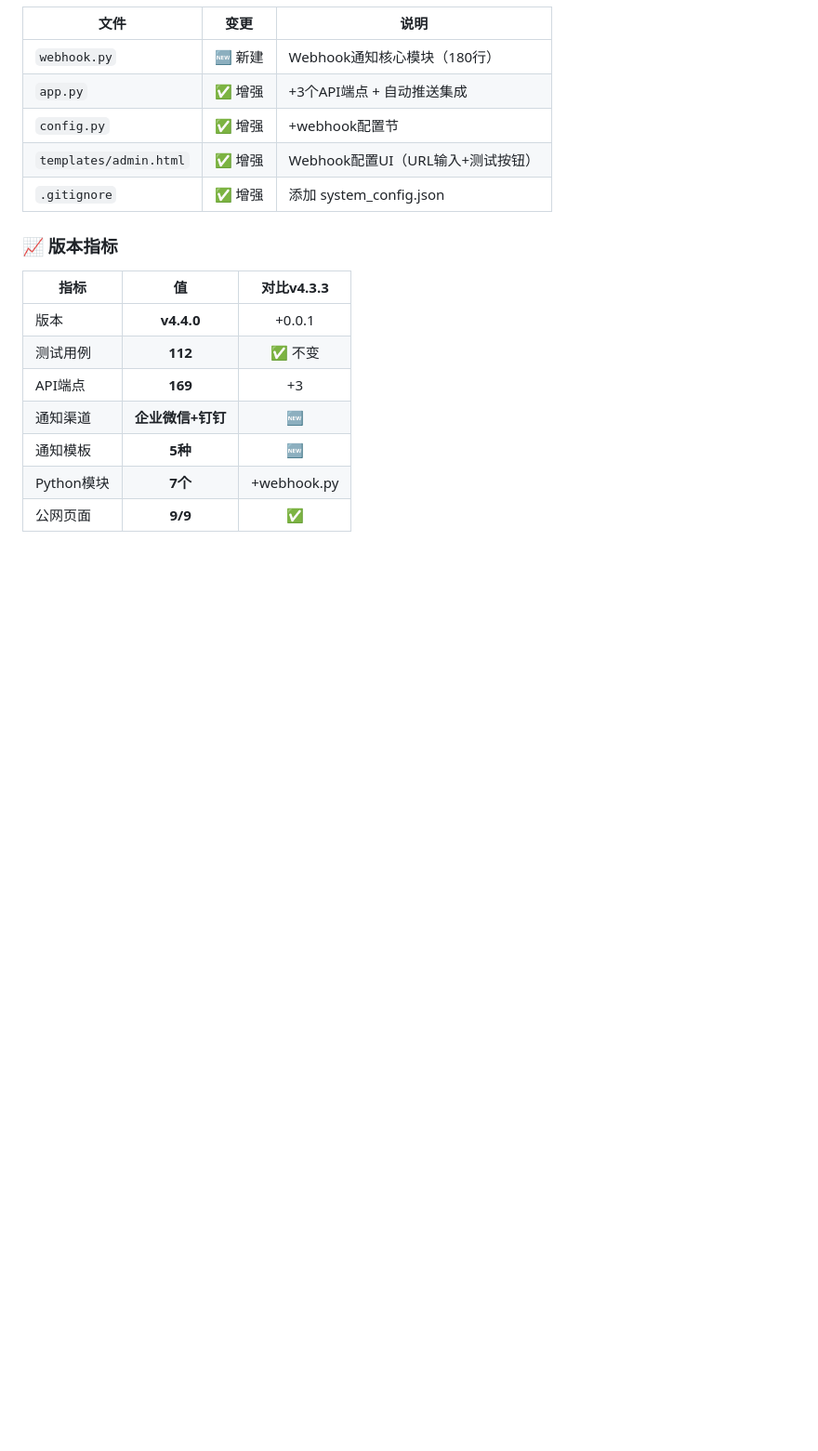
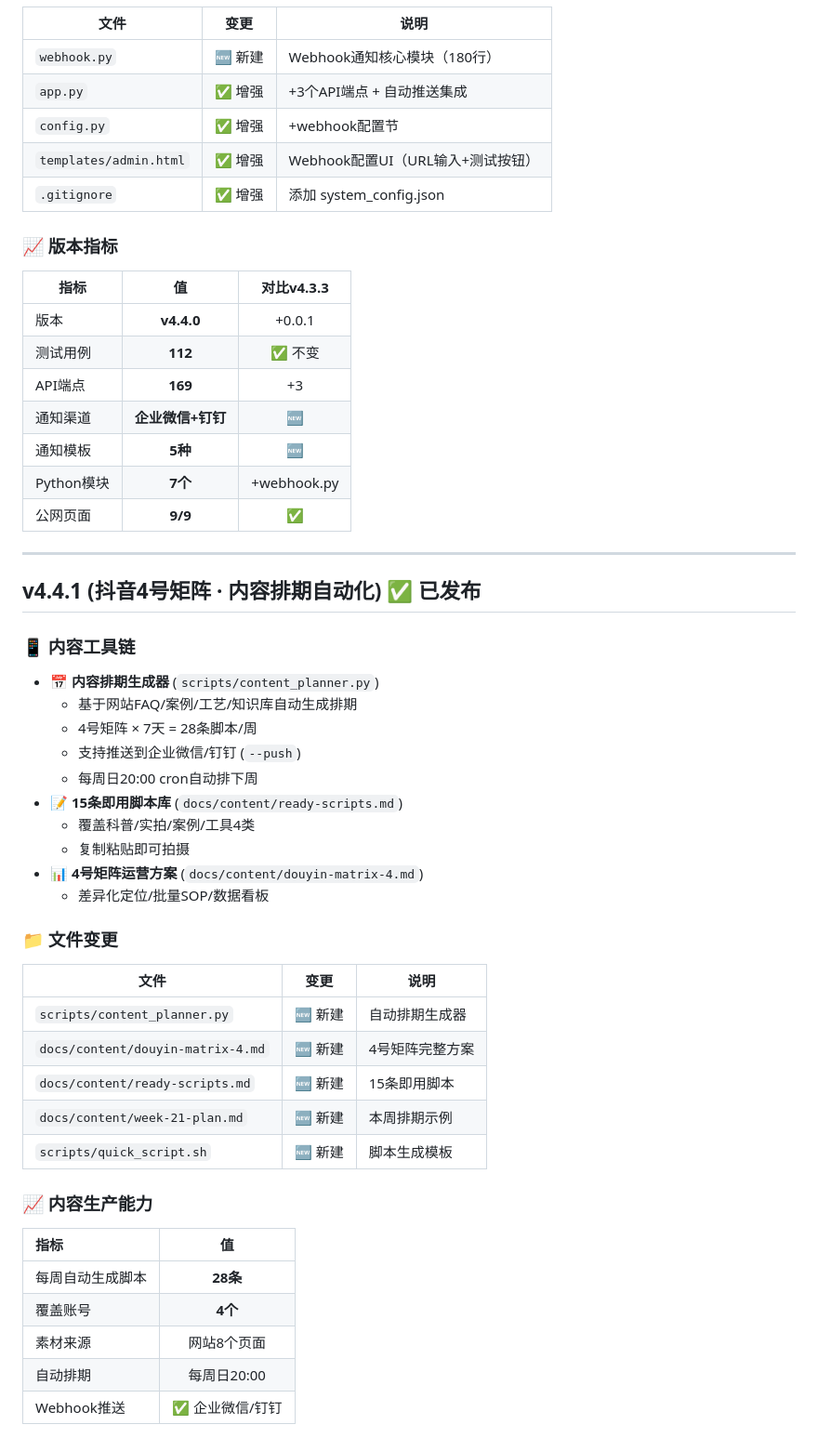
Before and after one commit to wst3050469/yongyimoshi, a Markdown page: DEV_LOG.md, the part around the change. Shown at 93% size. Rendered like a GitHub page; blank space fills up the shorter version.

Commit message:
docs: 更新DEV_LOG v4.4.1 - 内容排期自动化

```diff
--- a/DEV_LOG.md
+++ b/DEV_LOG.md
@@ -401,3 +401,37 @@
 | 通知模板 | **5种** | 🆕 |
 | Python模块 | **7个** | +webhook.py |
 | 公网页面 | **9/9** | ✅ |
+
+---
+
+## v4.4.1 (抖音4号矩阵 · 内容排期自动化) ✅ 已发布
+
+### 📱 内容工具链
+- **📅 内容排期生成器** (`scripts/content_planner.py`)
+  - 基于网站FAQ/案例/工艺/知识库自动生成排期
+  - 4号矩阵 × 7天 = 28条脚本/周
+  - 支持推送到企业微信/钉钉 (`--push`)
+  - 每周日20:00 cron自动排下周
+- **📝 15条即用脚本库** (`docs/content/ready-scripts.md`)
+  - 覆盖科普/实拍/案例/工具4类
+  - 复制粘贴即可拍摄
+- **📊 4号矩阵运营方案** (`docs/content/douyin-matrix-4.md`)
+  - 差异化定位/批量SOP/数据看板
+
+### 📁 文件变更
+| 文件 | 变更 | 说明 |
+|------|:----:|------|
+| `scripts/content_planner.py` | 🆕 新建 | 自动排期生成器 |
+| `docs/content/douyin-matrix-4.md` | 🆕 新建 | 4号矩阵完整方案 |
+| `docs/content/ready-scripts.md` | 🆕 新建 | 15条即用脚本 |
+| `docs/content/week-21-plan.md` | 🆕 新建 | 本周排期示例 |
+| `scripts/quick_script.sh` | 🆕 新建 | 脚本生成模板 |
+
+### 📈 内容生产能力
+| 指标 | 值 |
+|:----|:--:|
+| 每周自动生成脚本 | **28条** |
+| 覆盖账号 | **4个** |
+| 素材来源 | 网站8个页面 |
+| 自动排期 | 每周日20:00 |
+| Webhook推送 | ✅ 企业微信/钉钉 |
```
